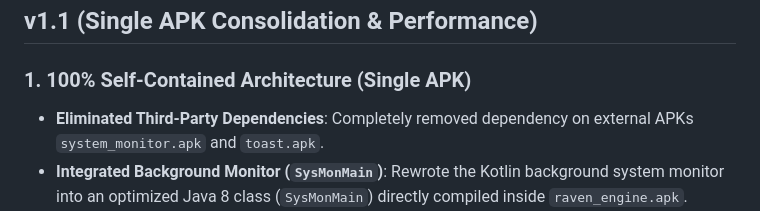
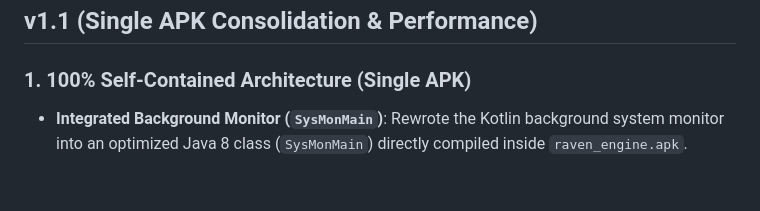
Before and after one commit to xzhrael/Ravencore, a Markdown page: changelog.md, the part around the change. GitHub-like rendering; blank space fills up the shorter version.

```diff
--- a/changelog.md
+++ b/changelog.md
@@ -7,7 +7,6 @@ This changelog records the development history, features, and release notes for
 ## v1.1 (Single APK Consolidation & Performance)
 
 ### 1. 100% Self-Contained Architecture (Single APK)
-- **Eliminated Third-Party Dependencies**: Completely removed dependency on external APKs `system_monitor.apk` and `toast.apk`.
 - **Integrated Background Monitor (`SysMonMain`)**: Rewrote the Kotlin background system monitor into an optimized Java 8 class (`SysMonMain`) directly compiled inside `raven_engine.apk`.
 - **Hidden API Restrictions Bypass**: Implemented `dalvik.system.VMRuntime` meta-reflection to whitelist all hidden system API lookups dynamically without external wrapper libraries.
 - **D8 Compiler Compatibility**: Replaced all anonymous inner classes in Java modules with static nested classes (`ToastRemover`, `ShutdownHook`), bypassing R8/D8 dexing NullPointerExceptions.
```
